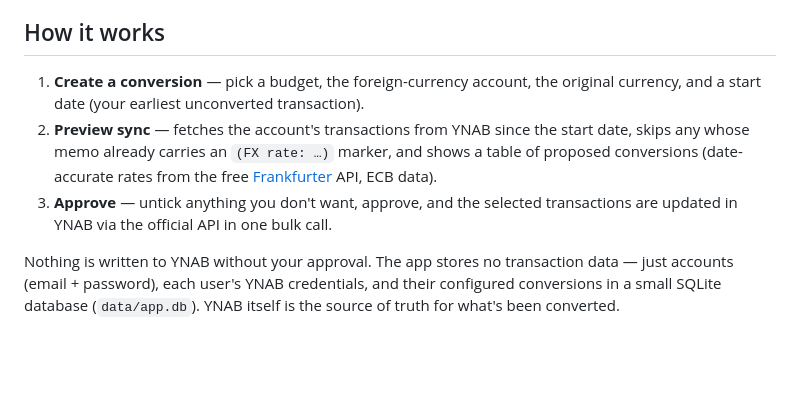
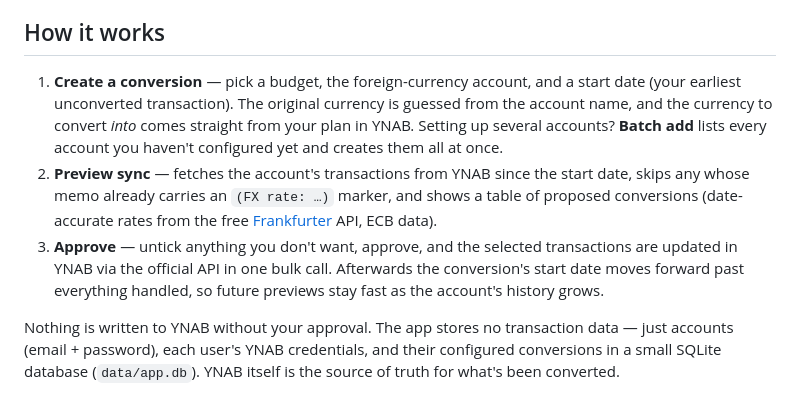
Before and after one commit to dgrant/YNAB-currency-converter, a Markdown page: README.md, the part around the change. Rendered like a GitHub page; blank space fills up the shorter version.

Commit message:
docs: note batch-add, derived plan currency, and start-date advance in README
Documents the user-facing changes from v0.2.0.0 in the "How it works" flow.

Co-Authored-By: Claude Opus 4.8 <noreply@anthropic.com>
Claude-Session: https://claude.ai/code/session_018QeDF6wh1ycVZZPgpJF9F8

```diff
--- a/README.md
+++ b/README.md
@@ -17,14 +17,19 @@ already converted by that service are recognized and never converted again.
 
 ## How it works
 
-1. **Create a conversion** — pick a budget, the foreign-currency account, the
-   original currency, and a start date (your earliest unconverted transaction).
+1. **Create a conversion** — pick a budget, the foreign-currency account, and
+   a start date (your earliest unconverted transaction). The original currency
+   is guessed from the account name, and the currency to convert *into* comes
+   straight from your plan in YNAB. Setting up several accounts? **Batch add**
+   lists every account you haven't configured yet and creates them all at once.
 2. **Preview sync** — fetches the account's transactions from YNAB since the
    start date, skips any whose memo already carries an `(FX rate: …)` marker,
    and shows a table of proposed conversions (date-accurate rates from the
    free [Frankfurter](https://frankfurter.dev) API, ECB data).
 3. **Approve** — untick anything you don't want, approve, and the selected
    transactions are updated in YNAB via the official API in one bulk call.
+   Afterwards the conversion's start date moves forward past everything handled,
+   so future previews stay fast as the account's history grows.
 
 Nothing is written to YNAB without your approval. The app stores no
 transaction data — just accounts (email + password), each user's YNAB
```
